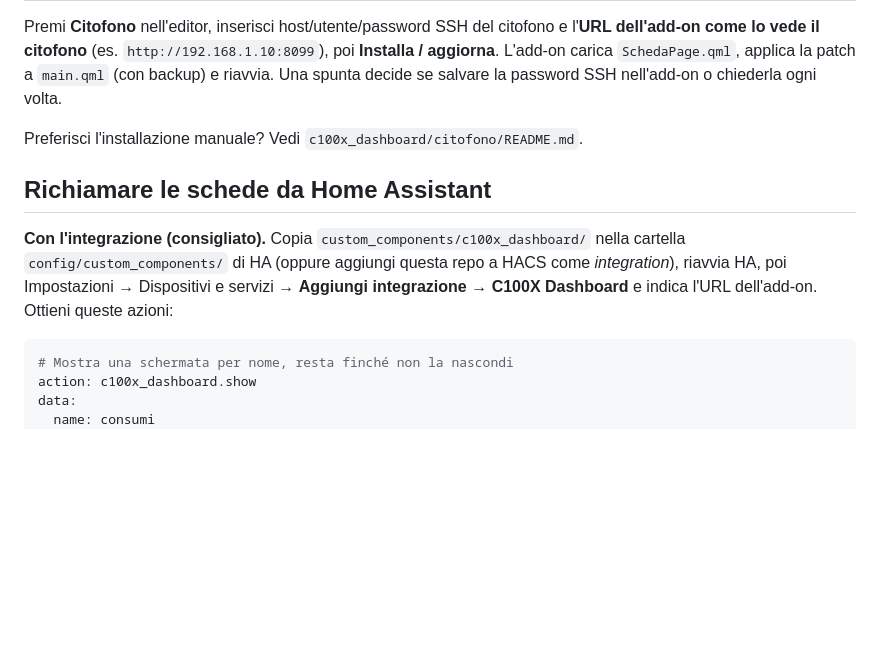
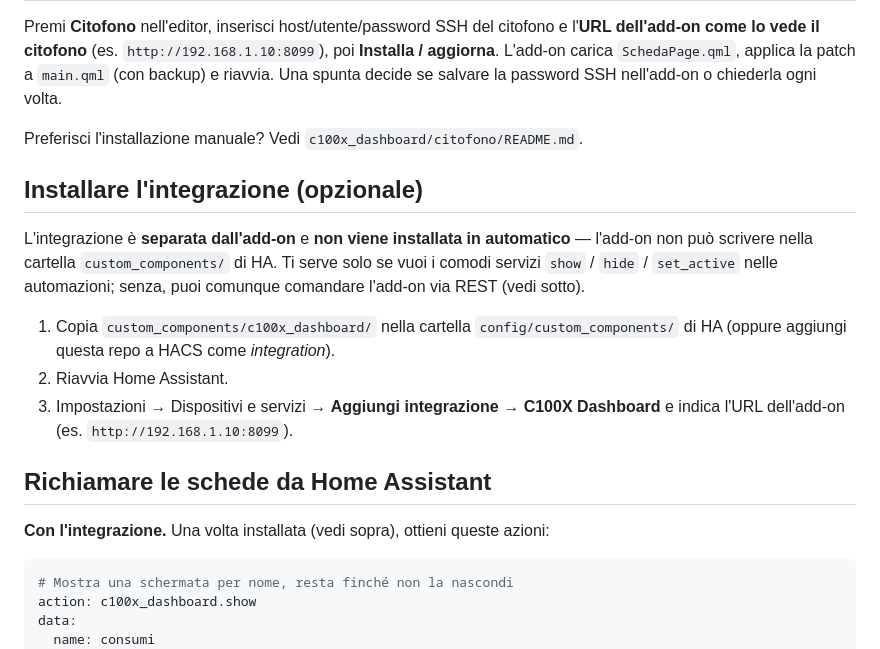
Before and after one commit to nu00/c100x-dashboard, a Markdown page: README.it.md, the part around the change. GitHub-like rendering; blank space fills up the shorter version.

Commit message:
Docs: add optional integration install section

````diff
--- a/README.it.md
+++ b/README.it.md
@@ -85,12 +85,22 @@ dell'add-on come lo vede il citofono** (es. `http://192.168.1.10:8099`), poi
 
 Preferisci l'installazione manuale? Vedi `c100x_dashboard/citofono/README.md`.
 
+## Installare l'integrazione (opzionale)
+
+L'integrazione è **separata dall'add-on** e **non viene installata in automatico** — l'add-on non
+può scrivere nella cartella `custom_components/` di HA. Ti serve solo se vuoi i comodi servizi
+`show` / `hide` / `set_active` nelle automazioni; senza, puoi comunque comandare l'add-on via REST
+(vedi sotto).
+
+1. Copia `custom_components/c100x_dashboard/` nella cartella `config/custom_components/` di HA
+   (oppure aggiungi questa repo a HACS come *integration*).
+2. Riavvia Home Assistant.
+3. Impostazioni → Dispositivi e servizi → **Aggiungi integrazione → C100X Dashboard** e indica
+   l'URL dell'add-on (es. `http://192.168.1.10:8099`).
+
 ## Richiamare le schede da Home Assistant
 
-**Con l'integrazione (consigliato).** Copia `custom_components/c100x_dashboard/` nella cartella
-`config/custom_components/` di HA (oppure aggiungi questa repo a HACS come *integration*), riavvia
-HA, poi Impostazioni → Dispositivi e servizi → **Aggiungi integrazione → C100X Dashboard** e indica
-l'URL dell'add-on. Ottieni queste azioni:
+**Con l'integrazione.** Una volta installata (vedi sopra), ottieni queste azioni:
 
 ```yaml
 # Mostra una schermata per nome, resta finché non la nascondi
````
Also changed, not shown: README.md (+14 -4 lines).
